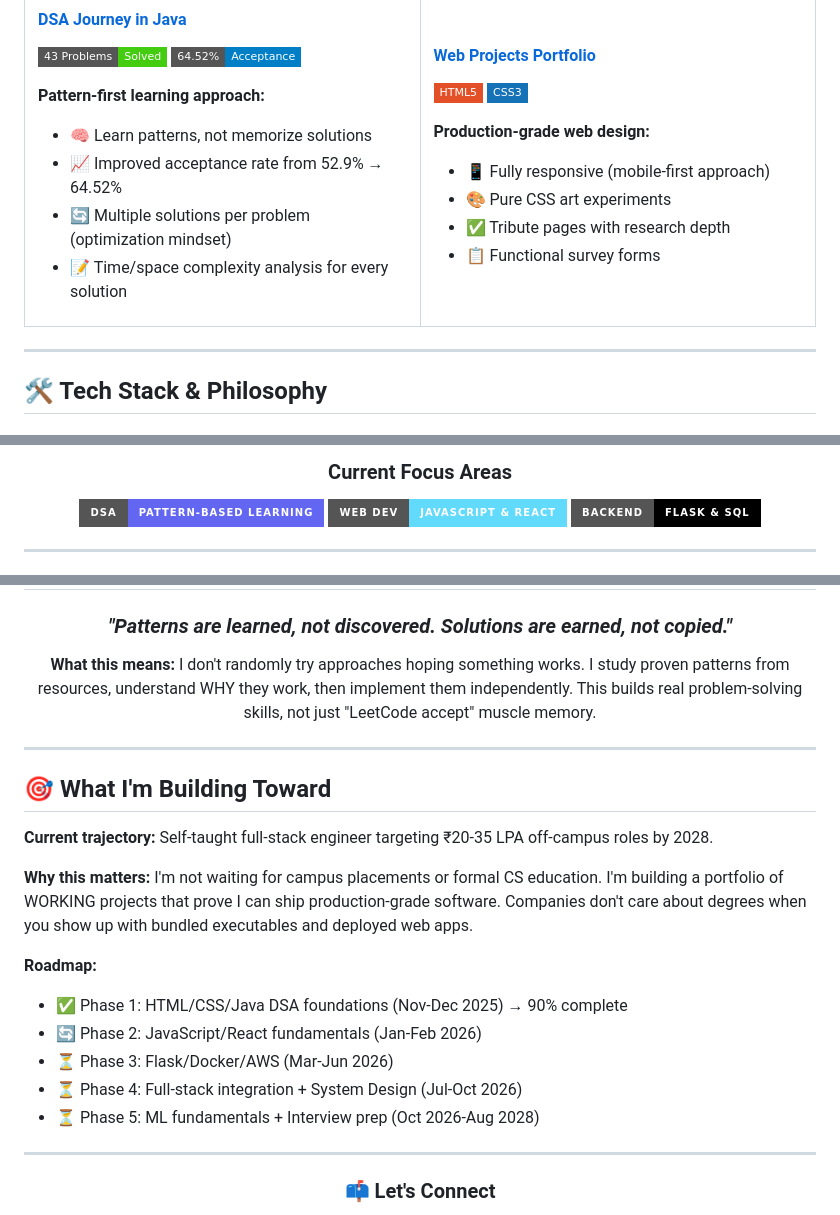
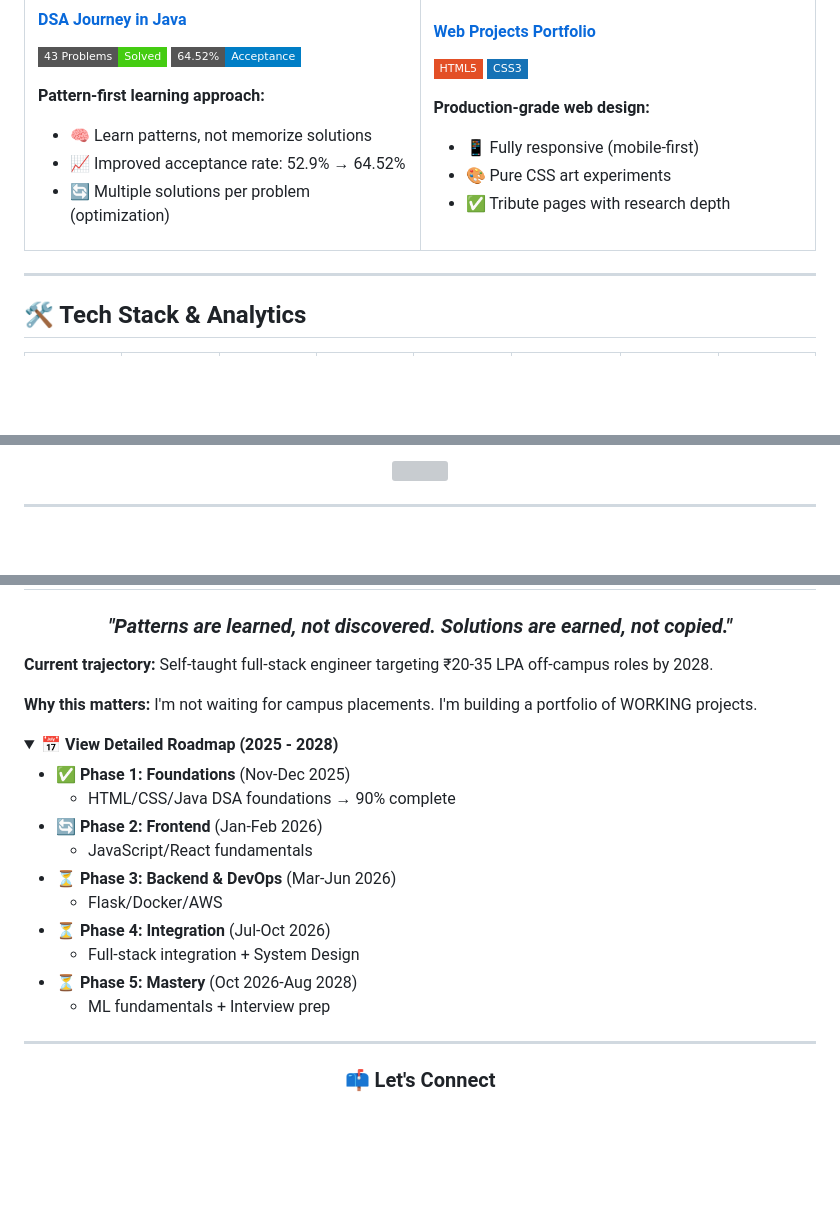
Before and after one commit to Mikky-mlh/Mikky-mlh, a Markdown page: README.md, 3 parts joined by grey strips. GitHub-like rendering; folded sections open; badges without logos; blank space fills up the shorter version; grey boxes are pictures that could not be loaded.

Commit message:
Revise README for better clarity and organization
Updated README.md to enhance content clarity and structure, including new sections and improved descriptions.

```diff
--- a/README.md
+++ b/README.md
@@ -108,9 +126,8 @@ I don't just upload source code to GitHub and call it done. When I build somethi
 
 **Pattern-first learning approach:**
 - 🧠 Learn patterns, not memorize solutions
-- 📈 Improved acceptance rate from 52.9% → 64.52%
-- 🔄 Multiple solutions per problem (optimization mindset)
-- 📝 Time/space complexity analysis for every solution
+- 📈 Improved acceptance rate: 52.9% → 64.52%
+- 🔄 Multiple solutions per problem (optimization)
 
 </td>
 <td width="50%">
@@ -119,10 +136,9 @@ I don't just upload source code to GitHub and call it done. When I build somethi
 <img src="https://img.shields.io/badge/HTML5-E34F26?style=flat-square&logo=html5&logoColor=white" /> <img src="https://img.shields.io/badge/CSS3-1572B6?style=flat-square&logo=css3&logoColor=white" />
 
 **Production-grade web design:**
-- 📱 Fully responsive (mobile-first approach)
+- 📱 Fully responsive (mobile-first)
 - 🎨 Pure CSS art experiments
 - ✅ Tribute pages with research depth
-- 📋 Functional survey forms
 
 </td>
 </tr>
@@ -130,7 +146,7 @@ I don't just upload source code to GitHub and call it done. When I build somethi
 
 ---
 
-## 🛠️ Tech Stack & Philosophy
+## 🛠️ Tech Stack & Analytics
 
 <div align="center">
 
@@ -219,11 +206,5 @@ I don't just upload source code to GitHub and call it done. When I build somethi
 
-<div align="center">
-
-### Current Focus Areas
-
-<img src="https://img.shields.io/badge/DSA-Pattern--Based_Learning-6366F1?style=for-the-badge" />
-<img src="https://img.shields.io/badge/Web_Dev-JavaScript_&_React-61DAFB?style=for-the-badge&logo=react" />
-<img src="https://img.shields.io/badge/Backend-Flask_&_SQL-000000?style=for-the-badge&logo=flask" />
+<img src="https://github-readme-streak-stats.herokuapp.com/?user=Mikky-mlh&theme=tokyonight&hide_border=true&background=0d1117&ring=6366f1&fire=6366f1&currStreakLabel=6366f1" />
 
 </div>
 
@@ -256,21 +216,23 @@ I don't just upload source code to GitHub and call it done. When I build somethi
 
 ### *"Patterns are learned, not discovered. Solutions are earned, not copied."*
 
-**What this means:** I don't randomly try approaches hoping something works. I study proven patterns from resources, understand WHY they work, then implement them independently. This builds real problem-solving skills, not just "LeetCode accept" muscle memory.
-
 </div>
-
----
-
-## 🎯 What I'm Building Toward
 
 **Current trajectory:** Self-taught full-stack engineer targeting ₹20-35 LPA off-campus roles by 2028.
 
-**Why this matters:** I'm not waiting for campus placements or formal CS education. I'm building a portfolio of WORKING projects that prove I can ship production-grade software. Companies don't care about degrees when you show up with bundled executables and deployed web apps.
+**Why this matters:** I'm not waiting for campus placements. I'm building a portfolio of WORKING projects.
 
-**Roadmap:**
-- ✅ Phase 1: HTML/CSS/Java DSA foundations (Nov-Dec 2025) → 90% complete
-- 🔄 Phase 2: JavaScript/React fundamentals (Jan-Feb 2026)
-- ⏳ Phase 3: Flask/Docker/AWS (Mar-Jun 2026)
-- ⏳ Phase 4: Full-stack integration + System Design (Jul-Oct 2026)
-- ⏳ Phase 5: ML fundamentals + Interview prep (Oct 2026-Aug 2028)
+<details>
+<summary><b>📅 View Detailed Roadmap (2025 - 2028)</b></summary>
+
+- ✅ **Phase 1: Foundations** (Nov-Dec 2025)
+  - HTML/CSS/Java DSA foundations → 90% complete
+- 🔄 **Phase 2: Frontend** (Jan-Feb 2026)
+  - JavaScript/React fundamentals
+- ⏳ **Phase 3: Backend & DevOps** (Mar-Jun 2026)
+  - Flask/Docker/AWS
+- ⏳ **Phase 4: Integration** (Jul-Oct 2026)
+  - Full-stack integration + System Design
+- ⏳ **Phase 5: Mastery** (Oct 2026-Aug 2028)
+  - ML fundamentals + Interview prep
+
```
Also changed, not shown: other parts of README.md (+46 -86 lines).
